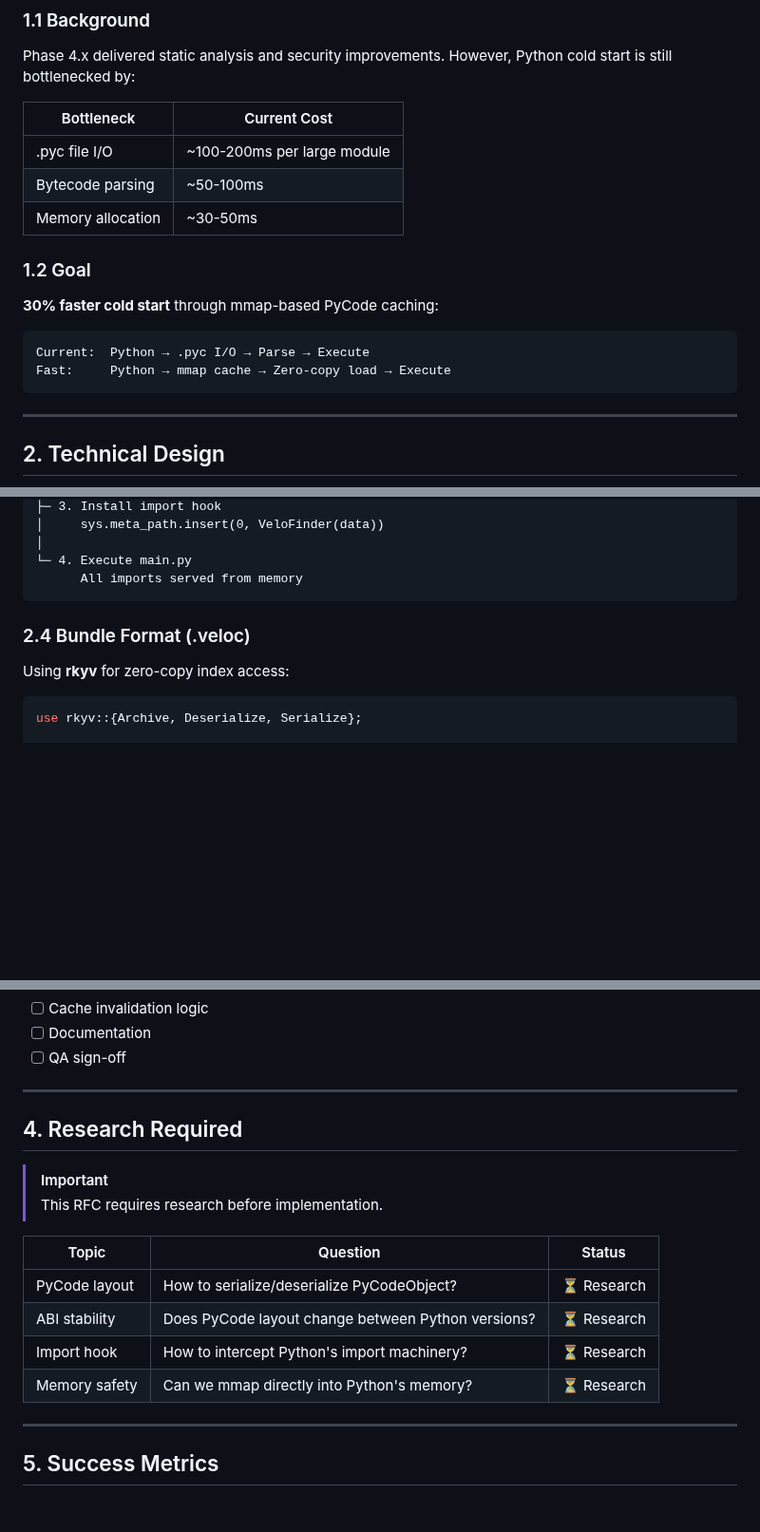
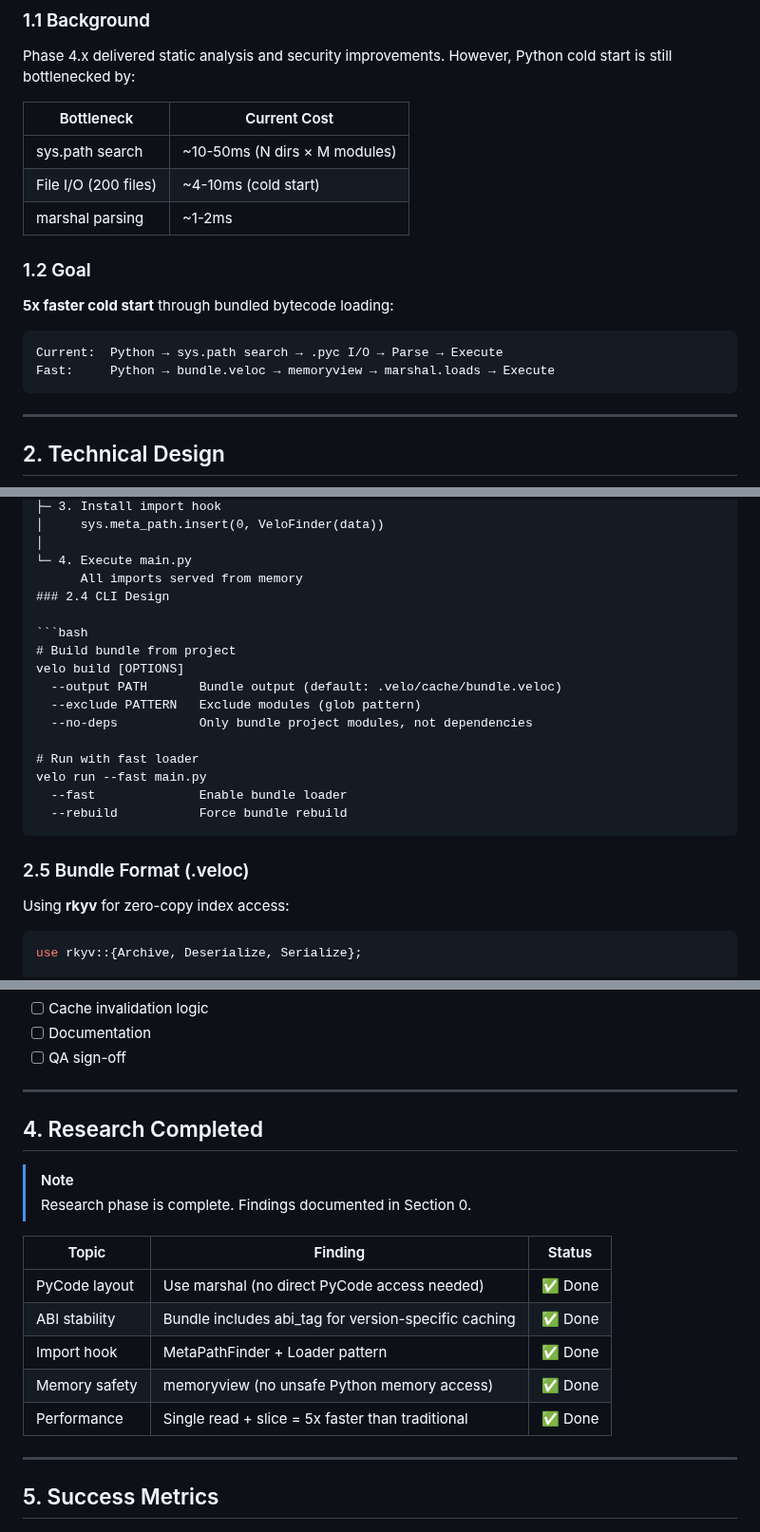
Before and after one commit to velo-sh/velo, a Markdown page: docs/rfcs/0006-phase-5.0-fast-loader.md, 3 parts joined by grey strips. Shown at 95% size. Rendered like a GitHub page; blank space fills up the shorter version.

Commit message:
docs(rfc-0006): final expert review fixes
Applied:
1. Section 1.1: Updated bottleneck data to match benchmarks
   - sys.path search: ~10-50ms
   - File I/O (200 files): ~4-10ms cold
   - marshal parsing: ~1-2ms

2. Section 1.2: Updated goal from 30% to 5x faster

3. Section 4: Research status updated to 'Completed'
   - All topics marked as Done with findings

4. Added Section 2.4 CLI Design:
   - velo build --output --exclude --no-deps
   - velo run --fast --rebuild

5. Fixed section numbering (2.5 → 2.11)

````diff
--- a/docs/rfcs/0006-phase-5.0-fast-loader.md
+++ b/docs/rfcs/0006-phase-5.0-fast-loader.md
@@ -51,17 +51,17 @@ Phase 4.x delivered static analysis and security improvements. However, Python c
 
 | Bottleneck | Current Cost |
 |------------|--------------|
-| .pyc file I/O | ~100-200ms per large module |
-| Bytecode parsing | ~50-100ms |
-| Memory allocation | ~30-50ms |
+| sys.path search | ~10-50ms (N dirs × M modules) |
+| File I/O (200 files) | ~4-10ms (cold start) |
+| marshal parsing | ~1-2ms |
 
 ### 1.2 Goal
 
-**30% faster cold start** through mmap-based PyCode caching:
+**5x faster cold start** through bundled bytecode loading:
 
 ```
-Current:  Python → .pyc I/O → Parse → Execute
-Fast:     Python → mmap cache → Zero-copy load → Execute
+Current:  Python → sys.path search → .pyc I/O → Parse → Execute
+Fast:     Python → bundle.veloc → memoryview → marshal.loads → Execute
 ```
 
 ---
@@ -120,9 +120,22 @@ velo run main.py
 │
 └─ 4. Execute main.py
       All imports served from memory
+### 2.4 CLI Design
+
+```bash
+# Build bundle from project
+velo build [OPTIONS]
+  --output PATH       Bundle output (default: .velo/cache/bundle.veloc)
+  --exclude PATTERN   Exclude modules (glob pattern)
+  --no-deps           Only bundle project modules, not dependencies
+
+# Run with fast loader
+velo run --fast main.py
+  --fast              Enable bundle loader
+  --rebuild           Force bundle rebuild
 ```
 
-### 2.4 Bundle Format (.veloc)
+### 2.5 Bundle Format (.veloc)
 
 Using **rkyv** for zero-copy index access:
 
@@ -337,17 +350,18 @@ fn verify_bundle(bundle: &[u8]) -> Result<()> {
 
 ---
 
-## 4. Research Required
+## 4. Research Completed
 
-> [!IMPORTANT]
-> This RFC requires research before implementation.
+> [!NOTE]
+> Research phase is complete. Findings documented in Section 0.
 
-| Topic | Question | Status |
-|-------|----------|--------|
-| PyCode layout | How to serialize/deserialize PyCodeObject? | ⏳ Research |
-| ABI stability | Does PyCode layout change between Python versions? | ⏳ Research |
-| Import hook | How to intercept Python's import machinery? | ⏳ Research |
-| Memory safety | Can we mmap directly into Python's memory? | ⏳ Research |
+| Topic | Finding | Status |
+|-------|---------|--------|
+| PyCode layout | Use marshal (no direct PyCode access needed) | ✅ Done |
+| ABI stability | Bundle includes abi_tag for version-specific caching | ✅ Done |
+| Import hook | MetaPathFinder + Loader pattern | ✅ Done |
+| Memory safety | memoryview (no unsafe Python memory access) | ✅ Done |
+| Performance | Single read + slice = 5x faster than traditional | ✅ Done |
 
 ---
 
````
Also changed, not shown: other parts of docs/rfcs/0006-phase-5.0-fast-loader.md (+6 -6 lines).
